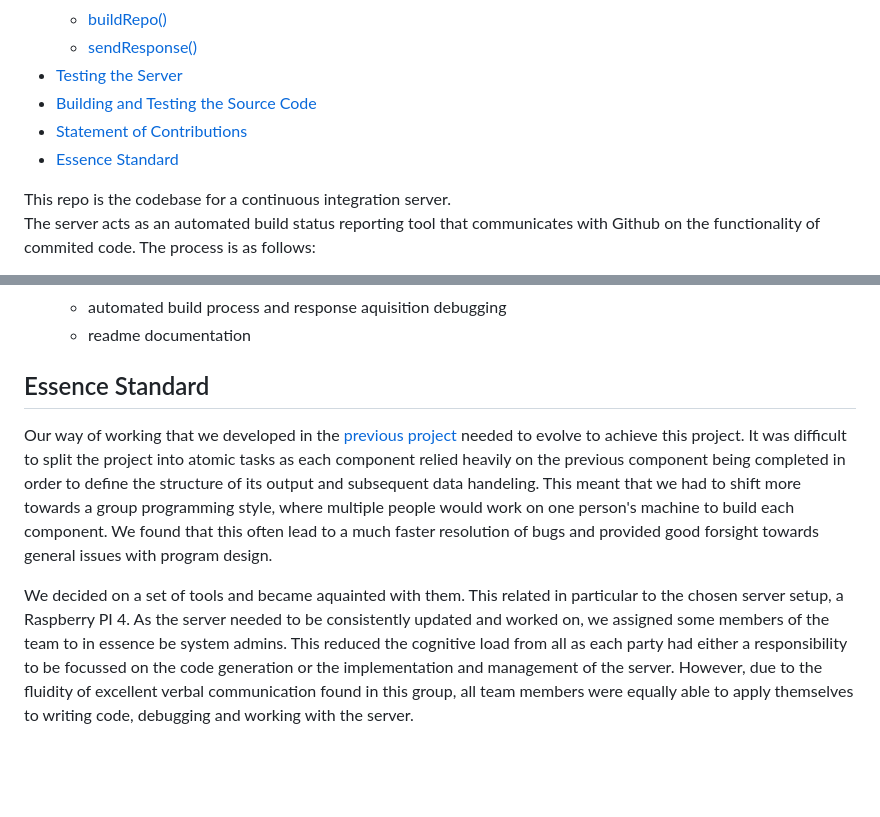
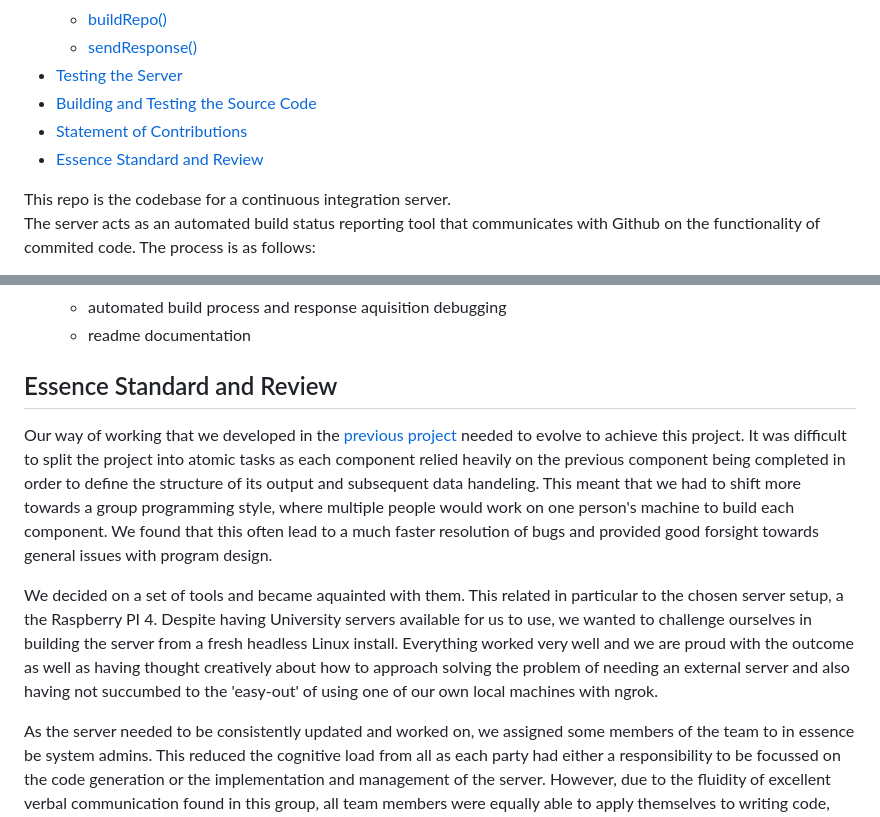
Before and after one commit to tjex/ci-server-g26, a Markdown page: README.md, 2 parts joined by grey strips. Rendered like a GitHub page; blank space fills up the shorter version.

Commit message:
doc : added review statement to the readme : issue #31

```diff
--- a/README.md
+++ b/README.md
@@ -12,7 +12,7 @@
 - [Testing the Server](#testing-the-server)
 - [Building and Testing the Source Code](#building-and-testing-the-source-code)
 - [Statement of Contributions](#statement-of-contributions)
-- [Essence Standard](#essence-standard)
+- [Essence Standard and Review](#essence-standard-and-review)
 
 This repo is the codebase for a continuous integration server.
 The server acts as an automated build status reporting tool that communicates
@@ -309,7 +309,7 @@ To build and test the project:
     - automated build process and response aquisition debugging
     - readme documentation
 
-## Essence Standard
+## Essence Standard and Review
 
 Our way of working that we developed in the [previous project](https://github.com/tjex/decide-g26)
 needed to evolve to achieve this project. It was difficult to split the project into atomic tasks
@@ -319,7 +319,12 @@ multiple people would work on one person's machine to build each component. We f
 faster resolution of bugs and provided good forsight towards general issues with program design.
 
 We decided on a set of tools and became aquainted with them. This related in particular to the chosen server setup,
-a Raspberry PI 4. As the server needed to be consistently updated and worked on, we assigned some members of the team
+a the Raspberry PI 4. Despite having University servers available for us to use, we wanted to challenge ourselves in building
+the server from a fresh headless Linux install. Everything worked very well and we are proud with the outcome as well as having
+thought creatively about how to approach solving the problem of needing an external server and also having not succumbed to
+the 'easy-out' of using one of our own local machines with ngrok.
+
+As the server needed to be consistently updated and worked on, we assigned some members of the team
 to in essence be system admins. This reduced the cognitive load from all as each party had either a responsibility to be
 focussed on the code generation or the implementation and management of the server. However, due to the fluidity of excellent
 verbal communication found in this group, all team members were equally able to apply themselves to writing code, debugging and
```
